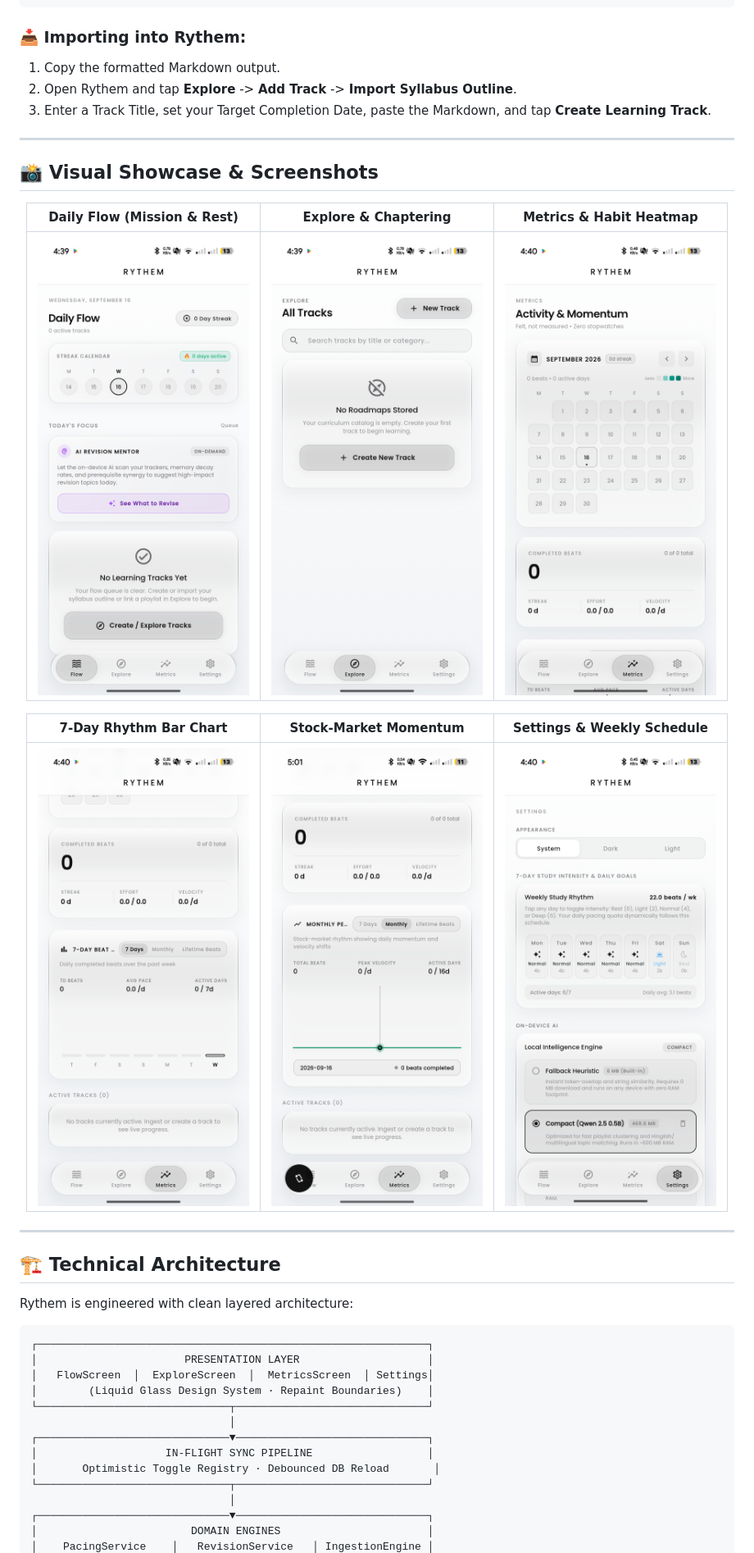
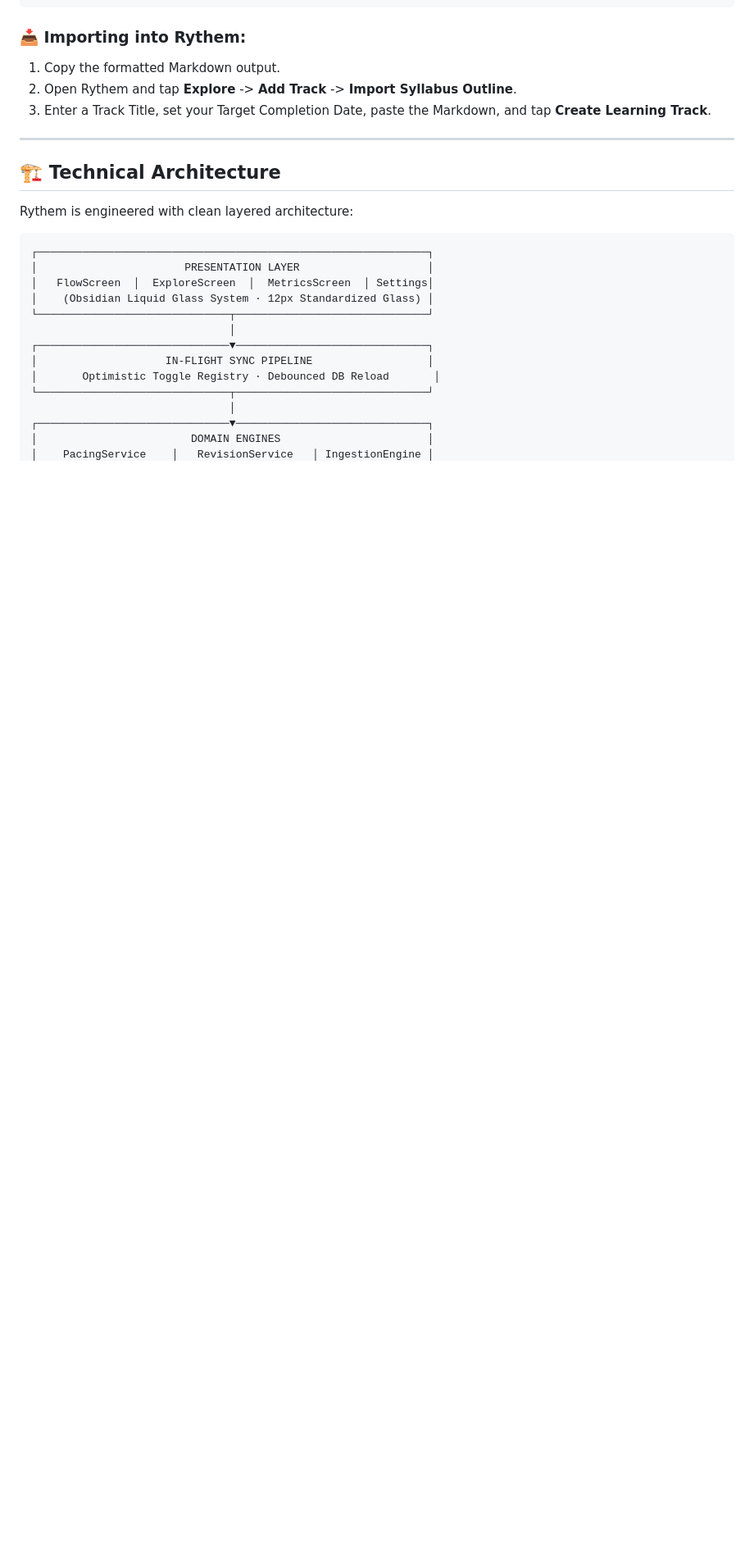
Before and after one commit to ImSurajx/rythem-app, a Markdown page: README.md, the part around one of its changes. Shown at 82% size. Rendered like a GitHub page; blank space fills up the shorter version.

```diff
--- a/README.md
+++ b/README.md
@@ -144,22 +153,6 @@ RAW SYLLABUS:
 
 ---
 
-## 📸 Visual Showcase & Screenshots
-
-<div align="center">
-
-| Daily Flow (Mission & Rest) | Explore & Chaptering | Metrics & Habit Heatmap |
-| :---: | :---: | :---: |
-| <img src="assets/screenshots/flow_screen.png" width="260" alt="Daily Flow Screen" /> | <img src="assets/screenshots/explore_screen.png" width="260" alt="Explore Screen" /> | <img src="assets/screenshots/metrics_screen.png" width="260" alt="Metrics Screen" /> |
-
-| 7-Day Rhythm Bar Chart | Stock-Market Momentum | Settings & Weekly Schedule |
-| :---: | :---: | :---: |
-| <img src="assets/screenshots/seven_days_chart.png" width="260" alt="7-Day Rhythm Chart" /> | <img src="assets/screenshots/stock_chart.png" width="260" alt="Stock Market Momentum Chart" /> | <img src="assets/screenshots/settings_screen.png" width="260" alt="Settings Screen" /> |
-
-</div>
-
----
-
 ## 🏗️ Technical Architecture
 
 Rythem is engineered with clean layered architecture:
@@ -168,7 +161,7 @@ Rythem is engineered with clean layered architecture:
 ┌─────────────────────────────────────────────────────────────┐
 │                       PRESENTATION LAYER                    │
 │   FlowScreen  │  ExploreScreen  │  MetricsScreen  │ Settings│
-│        (Liquid Glass Design System · Repaint Boundaries)    │
+│    (Obsidian Liquid Glass System · 12px Standardized Glass) │
 └──────────────────────────────┬──────────────────────────────┘
                                │
 ┌──────────────────────────────▼──────────────────────────────┐
```
Also changed, not shown: other parts of README.md (+31 -21 lines).
